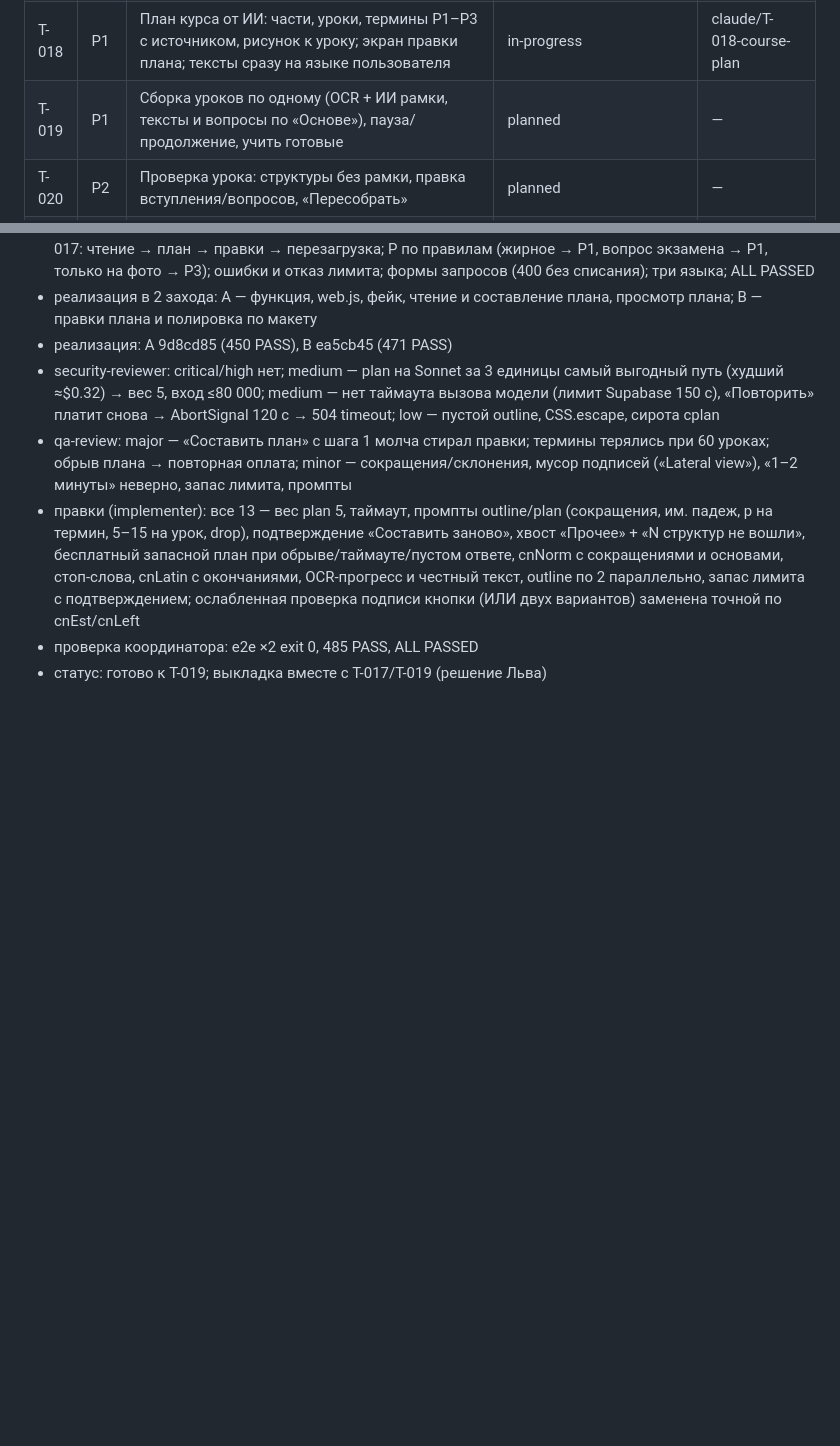
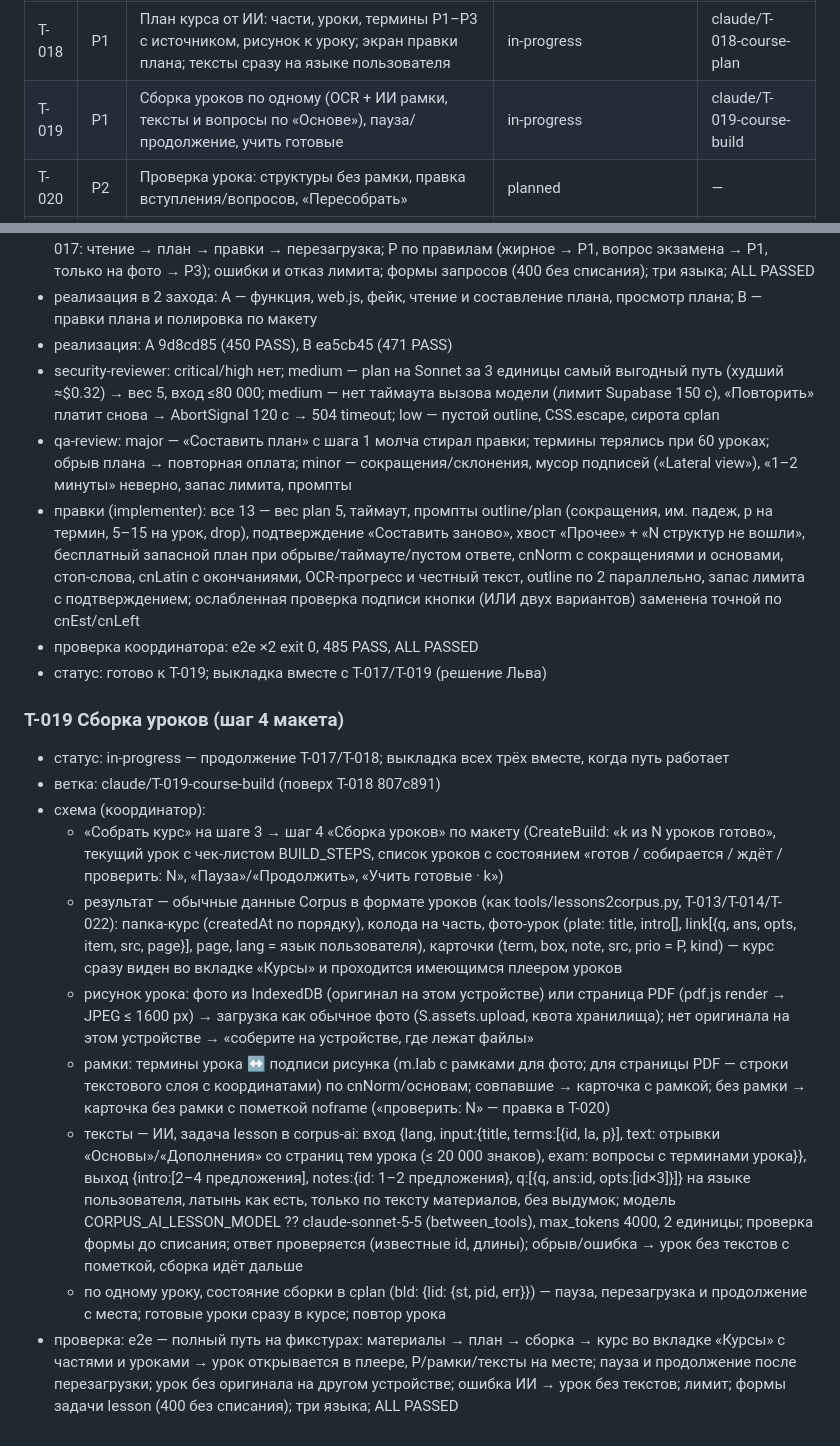
Before and after one commit to luzinlew/Corpus, a Markdown page: .claude/TASKS.md, 2 parts joined by grey strips. Drawn GitHub-style; blank space fills up the shorter version.

Commit message:
T-019: план — сборка уроков
Co-Authored-By: Claude Opus 5.5 <noreply@anthropic.com>
Claude-Session: https://claude.ai/code/session_01YWJRoH3dyorrwJhHBne1Ly

```diff
--- a/.claude/TASKS.md
+++ b/.claude/TASKS.md
@@ -39,7 +39,7 @@
 | T-016 | P1 | Отдельный бесплатный лимит ИИ на курсы («один курс бесплатно»): SQL corpus_ai_take_course + задача translate в corpus-ai (промпт на сервере, проверка формы), запасной путь через дневной лимит | deployed 1a3aab6 (2026-10-12, вместе с T-024); SQL и функция вставлены Львом; откат 3d5a060 | claude/T-016-course-quota |
 | T-017 | P1 | «Новый курс»: материалы (PDF через pdf.js, фото, вопросы), роль у файла, тексты страниц в docs, оригиналы PDF не храним; кнопка «Новый курс» видна и при одном готовом курсе (Лев 2026-10-11: «не вижу такой кнопки») | ready: e2e 397 PASS ×2, ревью закрыты; скрыто флагом ?create=1; ждёт «деплой» | claude/T-017-course-materials |
 | T-018 | P1 | План курса от ИИ: части, уроки, термины P1–P3 с источником, рисунок к уроку; экран правки плана; тексты сразу на языке пользователя | in-progress | claude/T-018-course-plan |
-| T-019 | P1 | Сборка уроков по одному (OCR + ИИ рамки, тексты и вопросы по «Основе»), пауза/продолжение, учить готовые | planned | — |
+| T-019 | P1 | Сборка уроков по одному (OCR + ИИ рамки, тексты и вопросы по «Основе»), пауза/продолжение, учить готовые | in-progress | claude/T-019-course-build |
 | T-020 | P2 | Проверка урока: структуры без рамки, правка вступления/вопросов, «Пересобрать» | planned | — |
 | T-021 | P2 | Плавный урок «с объяснениями, но быстро»: порции по 3, объяснение при ошибке, «Знаю», две кнопки оценки (макет готов, ждёт одобрения) | planned | — |
 | T-022 | P1 | Содержимое курса на языке пользователя: lang + tr у фото/карточек, перевод урока ИИ при открытии с кэшем, «оригинал», CR_KIND/CR_SRC на трёх языках, экспорт/импорт | deployed 3d5a060 (2026-10-12, вместе с T-023); откат 574df3d | claude/T-022-content-language |
@@ -343,3 +343,15 @@
 - правки (implementer): все 13 — вес plan 5, таймаут, промпты outline/plan (сокращения, им. падеж, p на термин, 5–15 на урок, drop), подтверждение «Составить заново», хвост «Прочее» + «N структур не вошли», бесплатный запасной план при обрыве/таймауте/пустом ответе, cnNorm с сокращениями и основами, стоп-слова, cnLatin с окончаниями, OCR-прогресс и честный текст, outline по 2 параллельно, запас лимита с подтверждением; ослабленная проверка подписи кнопки (ИЛИ двух вариантов) заменена точной по cnEst/cnLeft
 - проверка координатора: e2e ×2 exit 0, 485 PASS, ALL PASSED
 - статус: готово к T-019; выкладка вместе с T-017/T-019 (решение Льва)
+
+### T-019 Сборка уроков (шаг 4 макета)
+- статус: in-progress — продолжение T-017/T-018; выкладка всех трёх вместе, когда путь работает
+- ветка: claude/T-019-course-build (поверх T-018 807c891)
+- схема (координатор):
+  - «Собрать курс» на шаге 3 → шаг 4 «Сборка уроков» по макету (CreateBuild: «k из N уроков готово», текущий урок с чек-листом BUILD_STEPS, список уроков с состоянием «готов / собирается / ждёт / проверить: N», «Пауза»/«Продолжить», «Учить готовые · k»)
+  - результат — обычные данные Corpus в формате уроков (как tools/lessons2corpus.py, T-013/T-014/T-022): папка-курс (createdAt по порядку), колода на часть, фото-урок (plate: title, intro[], link[{q, ans, opts, item, src, page}], page, lang = язык пользователя), карточки (term, box, note, src, prio = P, kind) — курс сразу виден во вкладке «Курсы» и проходится имеющимся плеером уроков
+  - рисунок урока: фото из IndexedDB (оригинал на этом устройстве) или страница PDF (pdf.js render → JPEG ≤ 1600 px) → загрузка как обычное фото (S.assets.upload, квота хранилища); нет оригинала на этом устройстве → «соберите на устройстве, где лежат файлы»
+  - рамки: термины урока ↔ подписи рисунка (m.lab с рамками для фото; для страницы PDF — строки текстового слоя с координатами) по cnNorm/основам; совпавшие → карточка с рамкой; без рамки → карточка без рамки с пометкой noframe («проверить: N» — правка в T-020)
+  - тексты — ИИ, задача lesson в corpus-ai: вход {lang, input:{title, terms:[{id, la, p}], text: отрывки «Основы»/«Дополнения» со страниц тем урока (≤ 20 000 знаков), exam: вопросы с терминами урока}}, выход {intro:[2–4 предложения], notes:{id: 1–2 предложения}, q:[{q, ans:id, opts:[id×3]}]} на языке пользователя, латынь как есть, только по тексту материалов, без выдумок; модель CORPUS_AI_LESSON_MODEL ?? claude-sonnet-5-5 (between_tools), max_tokens 4000, 2 единицы; проверка формы до списания; ответ проверяется (известные id, длины); обрыв/ошибка → урок без текстов с пометкой, сборка идёт дальше
+  - по одному уроку, состояние сборки в cplan (bld: {lid: {st, pid, err}}) — пауза, перезагрузка и продолжение с места; готовые уроки сразу в курсе; повтор урока
+- проверка: e2e — полный путь на фикстурах: материалы → план → сборка → курс во вкладке «Курсы» с частями и уроками → урок открывается в плеере, P/рамки/тексты на месте; пауза и продолжение после перезагрузки; урок без оригинала на другом устройстве; ошибка ИИ → урок без текстов; лимит; формы задачи lesson (400 без списания); три языка; ALL PASSED
```
